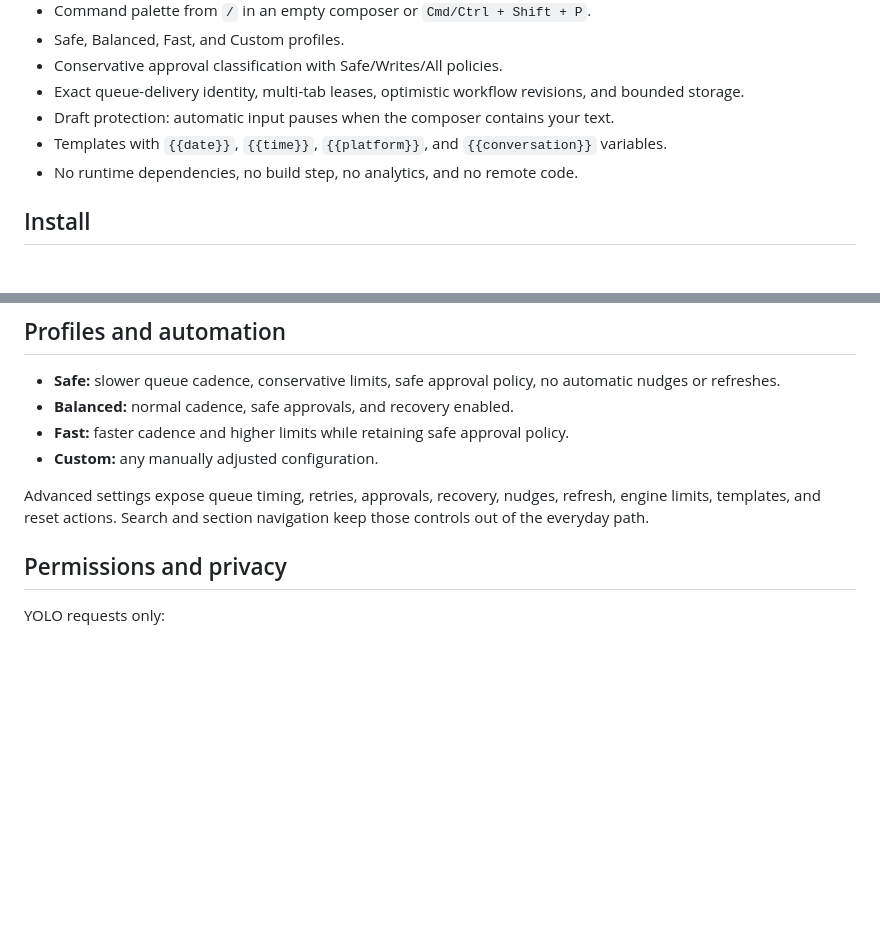
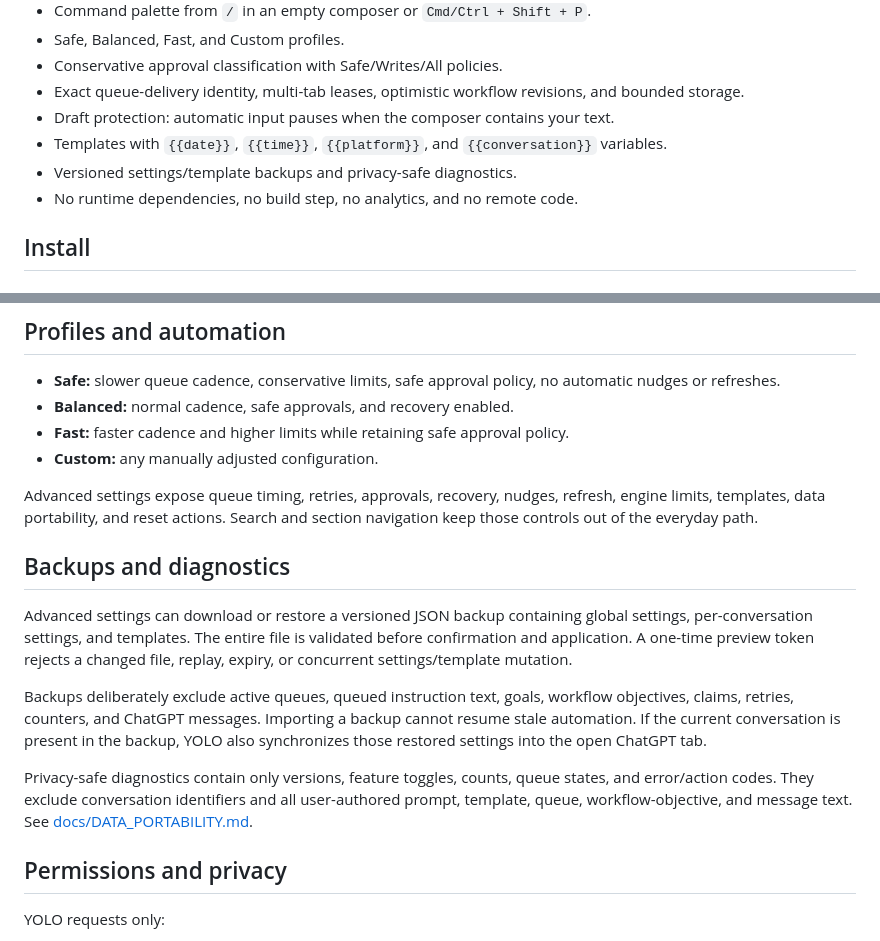
Before and after one commit to kartikkabadi/chatgpt-yolo, a Markdown page: README.md, 2 parts joined by grey strips. GitHub-like rendering; blank space fills up the shorter version.

Commit message:
Document backups and privacy-safe diagnostics

```diff
--- a/README.md
+++ b/README.md
@@ -28,6 +28,7 @@ Everything runs in your browser. Settings, queues, templates, and workflow state
 - Exact queue-delivery identity, multi-tab leases, optimistic workflow revisions, and bounded storage.
 - Draft protection: automatic input pauses when the composer contains your text.
 - Templates with `{{date}}`, `{{time}}`, `{{platform}}`, and `{{conversation}}` variables.
+- Versioned settings/template backups and privacy-safe diagnostics.
 - No runtime dependencies, no build step, no analytics, and no remote code.
 
 ## Install
@@ -102,7 +103,15 @@ Other safeguards include:
 - **Fast:** faster cadence and higher limits while retaining safe approval policy.
 - **Custom:** any manually adjusted configuration.
 
-Advanced settings expose queue timing, retries, approvals, recovery, nudges, refresh, engine limits, templates, and reset actions. Search and section navigation keep those controls out of the everyday path.
+Advanced settings expose queue timing, retries, approvals, recovery, nudges, refresh, engine limits, templates, data portability, and reset actions. Search and section navigation keep those controls out of the everyday path.
+
+## Backups and diagnostics
+
+Advanced settings can download or restore a versioned JSON backup containing global settings, per-conversation settings, and templates. The entire file is validated before confirmation and application. A one-time preview token rejects a changed file, replay, expiry, or concurrent settings/template mutation.
+
+Backups deliberately exclude active queues, queued instruction text, goals, workflow objectives, claims, retries, counters, and ChatGPT messages. Importing a backup cannot resume stale automation. If the current conversation is present in the backup, YOLO also synchronizes those restored settings into the open ChatGPT tab.
+
+Privacy-safe diagnostics contain only versions, feature toggles, counts, queue states, and error/action codes. They exclude conversation identifiers and all user-authored prompt, template, queue, workflow-objective, and message text. See [docs/DATA_PORTABILITY.md](docs/DATA_PORTABILITY.md).
 
 ## Permissions and privacy
 
```
